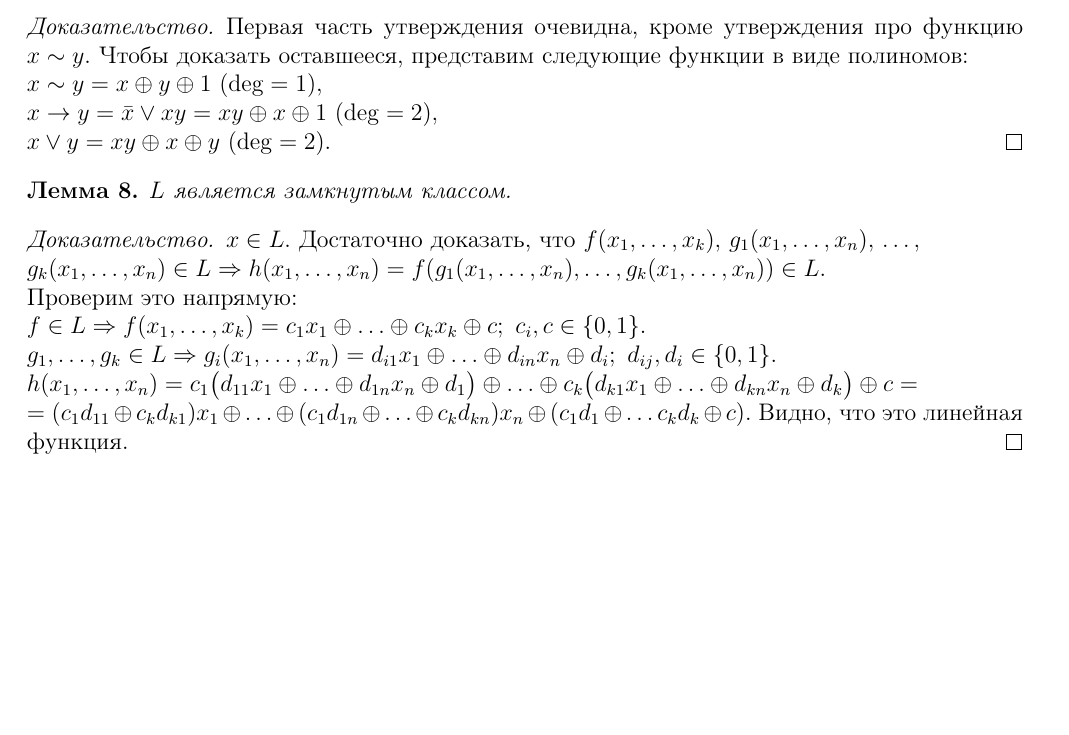
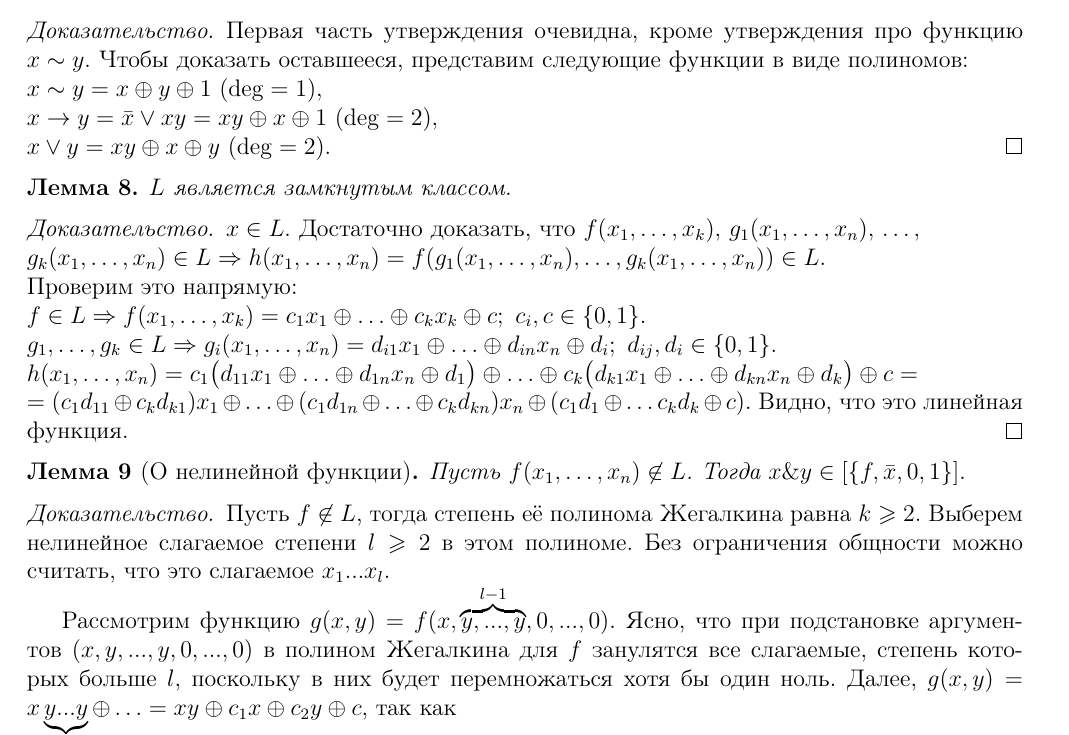
Before and after one commit to MechMat106/TDF_lections, a LaTeX document (all.tex, which reads lec4.tex): part of page 9 of 9, cut so that both start at the same text, the shorter picture padded with empty space. Compiled offline with LaTeX, dvips and Ghostscript; a LaTeX package or settings file that is missing is left out.

Commit message:
Начал пилить лемму о нелинейной функции.

```diff
--- a/lec4.tex
+++ b/lec4.tex
@@ -39,3 +39,12 @@ $f\in L \Rightarrow f(x_1,\ldots,x_k) = c_1x_1 \oplus \ldots \oplus c_kx_k \oplu
 $g_1, \ldots, g_k \in L \Rightarrow g_i(\XXX) = d_{i1}x_1 \oplus \ldots \oplus d_{in}x_n \oplus d_i; ~ d_{ij},d_i \in \{0,1\}. $\\
 $h(\XXX) = c_1\big(d_{11}x_1 \oplus \ldots \oplus d_{1n}x_n \oplus d_1 \big) \oplus \ldots \oplus c_k\big(d_{k1}x_1 \oplus \ldots \oplus d_{kn}x_n \oplus d_k \big) \oplus c = \\ = (c_1d_{11} \oplus c_kd_{k1})x_1 \oplus \ldots \oplus (c_1d_{1n} \oplus \ldots \oplus c_kd_{kn})x_n \oplus (c_1d_1 \oplus \ldots c_kd_k \oplus c).$ Видно, что это линейная функция.
 \end{proof}
+\begin{lemma}[О нелинейной функции] Пусть $f(\XXX)\not\in L$. Тогда $x\& y \in [\{f, \bar{x}, 0, 1\}].$
+\end{lemma}
+\begin{proof} Пусть $f\not\in L$, тогда степень её полинома Жегалкина равна $k \geq 2$. Выберем нелинейное слагаемое степени $l \geq 2$ в этом полиноме. Без ограничения общности можно считать, что это слагаемое $x_1...x_l$.
+
+Рассмотрим функцию $g(x,y) = f(x, \overbrace{y,...,y}^{l-1}, 0,...,0)$. Ясно, что при подстановке аргументов $(x, y,...,y, 0,...,0)$ в полином Жегалкина для $f$ занулятся все слагаемые, степень которых больше $l$, поскольку в них будет перемножаться хотя бы один ноль. %написать это нормально!
+Далее, $g(x,y) = x\underbrace{y...y}_{l-1} \oplus \ldots = xy \oplus c_1x \oplus c_2y \oplus c$, так как %во всех остальных слагаемых, кроме самого первого, не может быть произведения $xy$ (их степень не превосходит ).
+%написать это нормально!
+
+\end{proof}
```
